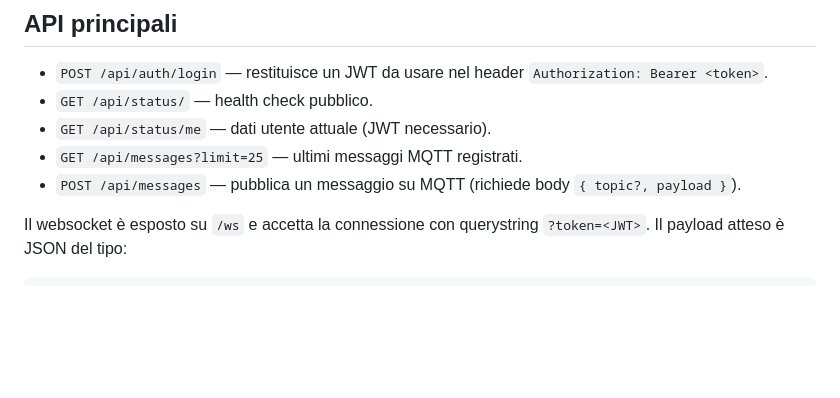
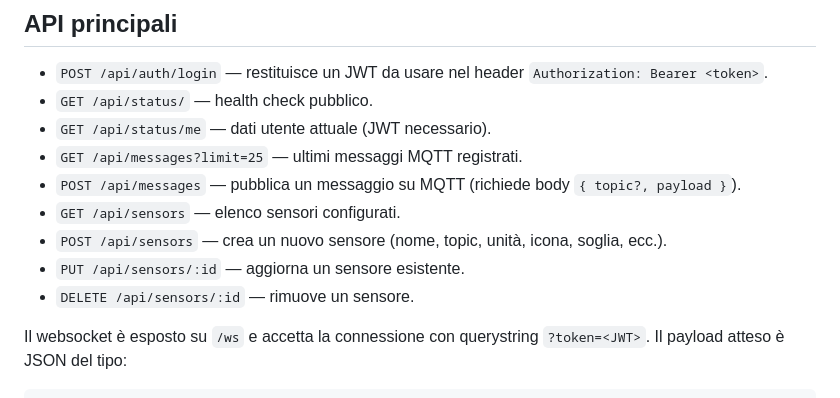
Before and after one commit to dreamwhite/TW, a Markdown page: README.md, the part around the change. Rendered like a GitHub page; blank space fills up the shorter version.

Commit message:
docs: describe sensor api endpoints

```diff
--- a/README.md
+++ b/README.md
@@ -42,6 +42,10 @@ La procedura salva l'utente admin nel database MongoDB e memorizza i parametri M
 - `GET /api/status/me` — dati utente attuale (JWT necessario).
 - `GET /api/messages?limit=25` — ultimi messaggi MQTT registrati.
 - `POST /api/messages` — pubblica un messaggio su MQTT (richiede body `{ topic?, payload }`).
+- `GET /api/sensors` — elenco sensori configurati.
+- `POST /api/sensors` — crea un nuovo sensore (nome, topic, unità, icona, soglia, ecc.).
+- `PUT /api/sensors/:id` — aggiorna un sensore esistente.
+- `DELETE /api/sensors/:id` — rimuove un sensore.
 
 Il websocket è esposto su `/ws` e accetta la connessione con querystring `?token=<JWT>`. Il payload atteso è JSON del tipo:
 
```
Also changed, not shown: docs/ARCHITECTURE.md (+2 -0 lines).
